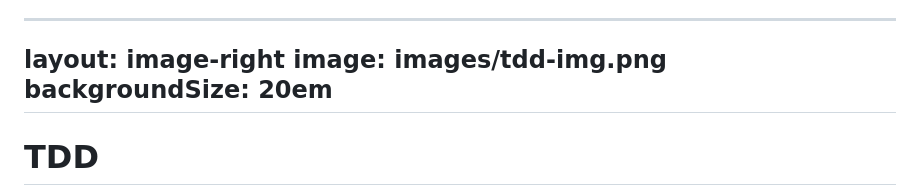
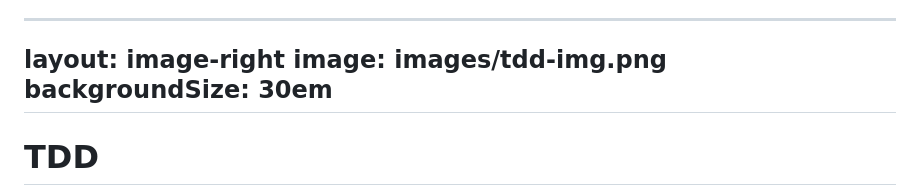
Before and after one commit to stenjo/stryker-mutator-pres, a Markdown page: slides.md, the part around the change. GitHub-like rendering.

Commit message:
bigger tdd illustration

```diff
--- a/slides.md
+++ b/slides.md
@@ -662,7 +662,7 @@ layout: default
 ---
 layout: image-right
 image: images/tdd-img.png
-backgroundSize: 20em
+backgroundSize: 30em
 ---
 
 # TDD
```
